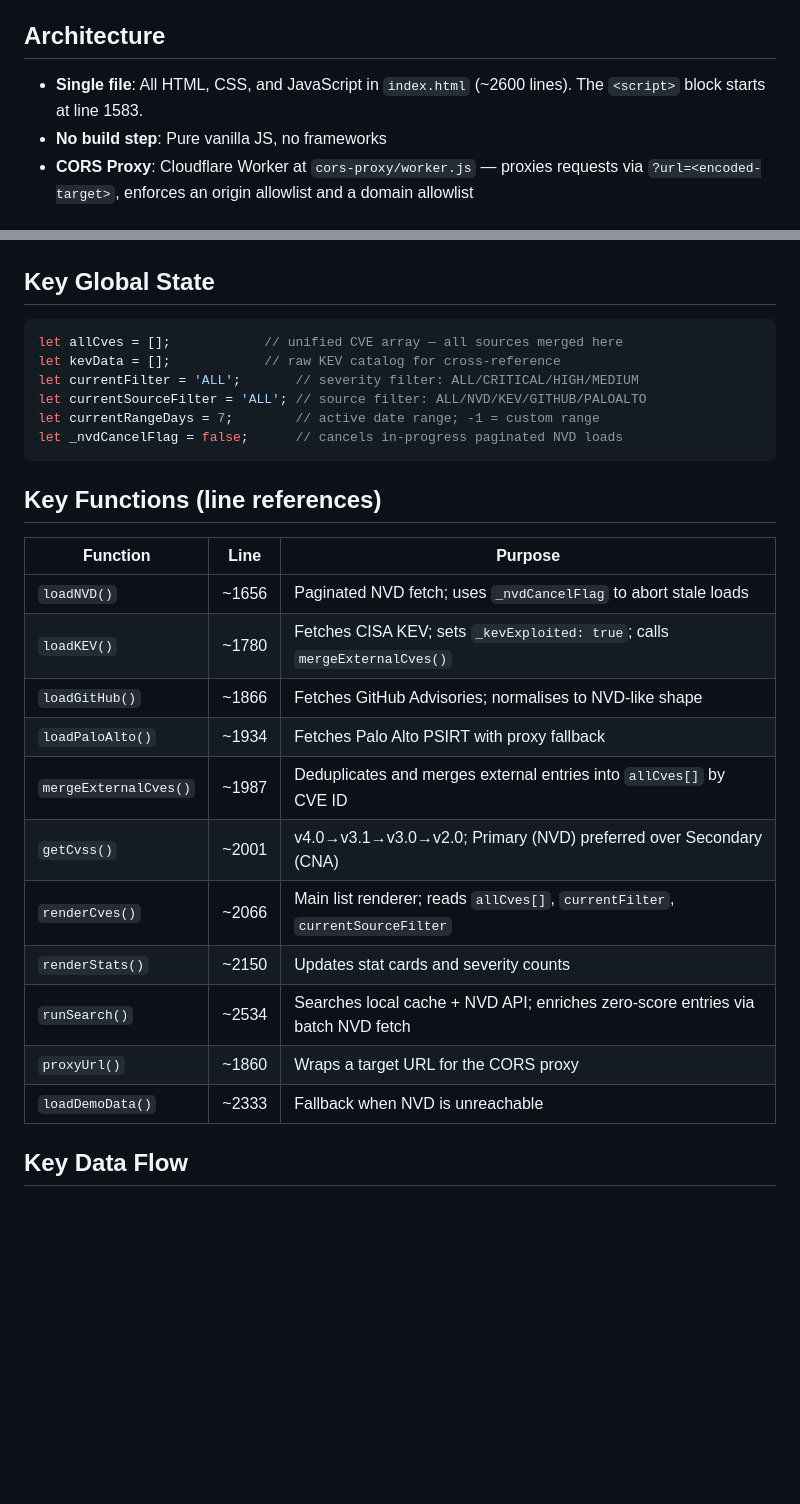
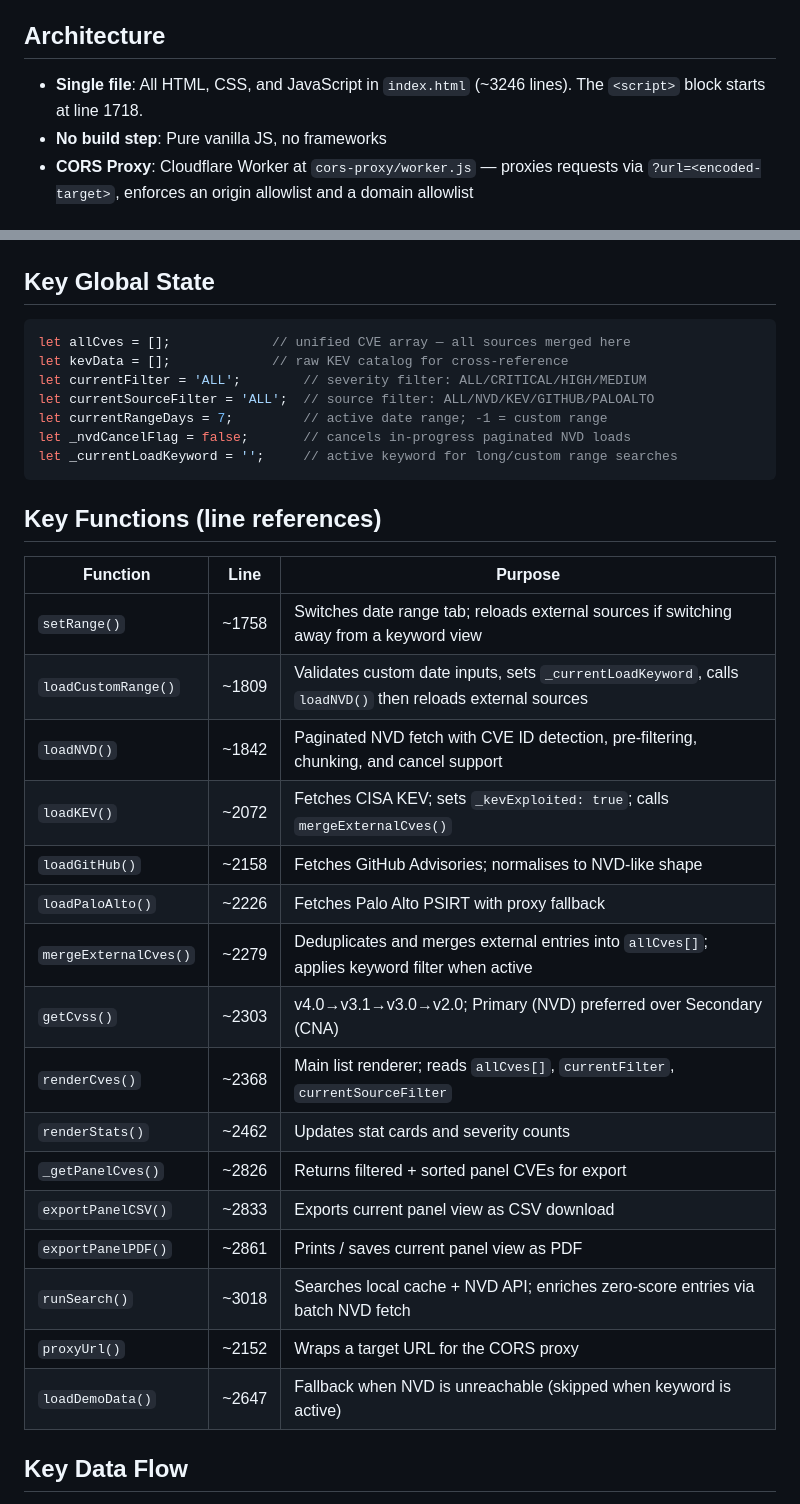
Before and after one commit to scanalejoa/threatwatch, a Markdown page: CLAUDE.md, 2 parts joined by grey strips. Rendered like a GitHub page; blank space fills up the shorter version.

````diff
--- a/CLAUDE.md
+++ b/CLAUDE.md
@@ -22,7 +22,7 @@ No build step. There are no tests.
 
 ## Architecture
 
-- **Single file**: All HTML, CSS, and JavaScript in `index.html` (~2600 lines). The `<script>` block starts at line 1583.
+- **Single file**: All HTML, CSS, and JavaScript in `index.html` (~3246 lines). The `<script>` block starts at line 1718.
 - **No build step**: Pure vanilla JS, no frameworks
 - **CORS Proxy**: Cloudflare Worker at `cors-proxy/worker.js` — proxies requests via `?url=<encoded-target>`, enforces an origin allowlist and a domain allowlist
 
@@ -38,29 +38,35 @@ No build step. There are no tests.
 ## Key Global State
 
 ```js
-let allCves = [];            // unified CVE array — all sources merged here
-let kevData = [];            // raw KEV catalog for cross-reference
-let currentFilter = 'ALL';       // severity filter: ALL/CRITICAL/HIGH/MEDIUM
-let currentSourceFilter = 'ALL'; // source filter: ALL/NVD/KEV/GITHUB/PALOALTO
-let currentRangeDays = 7;        // active date range; -1 = custom range
-let _nvdCancelFlag = false;      // cancels in-progress paginated NVD loads
+let allCves = [];             // unified CVE array — all sources merged here
+let kevData = [];             // raw KEV catalog for cross-reference
+let currentFilter = 'ALL';        // severity filter: ALL/CRITICAL/HIGH/MEDIUM
+let currentSourceFilter = 'ALL';  // source filter: ALL/NVD/KEV/GITHUB/PALOALTO
+let currentRangeDays = 7;         // active date range; -1 = custom range
+let _nvdCancelFlag = false;       // cancels in-progress paginated NVD loads
+let _currentLoadKeyword = '';     // active keyword for long/custom range searches
 ```
 
 ## Key Functions (line references)
 
 | Function | Line | Purpose |
 |----------|------|---------|
-| `loadNVD()` | ~1656 | Paginated NVD fetch; uses `_nvdCancelFlag` to abort stale loads |
-| `loadKEV()` | ~1780 | Fetches CISA KEV; sets `_kevExploited: true`; calls `mergeExternalCves()` |
-| `loadGitHub()` | ~1866 | Fetches GitHub Advisories; normalises to NVD-like shape |
-| `loadPaloAlto()` | ~1934 | Fetches Palo Alto PSIRT with proxy fallback |
-| `mergeExternalCves()` | ~1987 | Deduplicates and merges external entries into `allCves[]` by CVE ID |
-| `getCvss()` | ~2001 | v4.0→v3.1→v3.0→v2.0; Primary (NVD) preferred over Secondary (CNA) |
-| `renderCves()` | ~2066 | Main list renderer; reads `allCves[]`, `currentFilter`, `currentSourceFilter` |
-| `renderStats()` | ~2150 | Updates stat cards and severity counts |
-| `runSearch()` | ~2534 | Searches local cache + NVD API; enriches zero-score entries via batch NVD fetch |
-| `proxyUrl()` | ~1860 | Wraps a target URL for the CORS proxy |
-| `loadDemoData()` | ~2333 | Fallback when NVD is unreachable |
+| `setRange()` | ~1758 | Switches date range tab; reloads external sources if switching away from a keyword view |
+| `loadCustomRange()` | ~1809 | Validates custom date inputs, sets `_currentLoadKeyword`, calls `loadNVD()` then reloads external sources |
+| `loadNVD()` | ~1842 | Paginated NVD fetch with CVE ID detection, pre-filtering, chunking, and cancel support |
+| `loadKEV()` | ~2072 | Fetches CISA KEV; sets `_kevExploited: true`; calls `mergeExternalCves()` |
+| `loadGitHub()` | ~2158 | Fetches GitHub Advisories; normalises to NVD-like shape |
+| `loadPaloAlto()` | ~2226 | Fetches Palo Alto PSIRT with proxy fallback |
+| `mergeExternalCves()` | ~2279 | Deduplicates and merges external entries into `allCves[]`; applies keyword filter when active |
+| `getCvss()` | ~2303 | v4.0→v3.1→v3.0→v2.0; Primary (NVD) preferred over Secondary (CNA) |
+| `renderCves()` | ~2368 | Main list renderer; reads `allCves[]`, `currentFilter`, `currentSourceFilter` |
+| `renderStats()` | ~2462 | Updates stat cards and severity counts |
+| `_getPanelCves()` | ~2826 | Returns filtered + sorted panel CVEs for export |
+| `exportPanelCSV()` | ~2833 | Exports current panel view as CSV download |
+| `exportPanelPDF()` | ~2861 | Prints / saves current panel view as PDF |
+| `runSearch()` | ~3018 | Searches local cache + NVD API; enriches zero-score entries via batch NVD fetch |
+| `proxyUrl()` | ~2152 | Wraps a target URL for the CORS proxy |
+| `loadDemoData()` | ~2647 | Fallback when NVD is unreachable (skipped when keyword is active) |
 
 ## Key Data Flow
 
````
Also changed, not shown: other parts of CLAUDE.md (+31 -2 lines).
